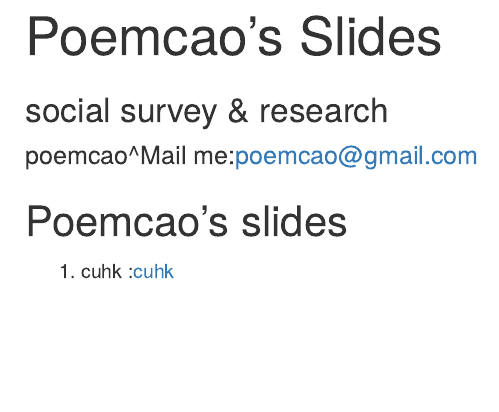
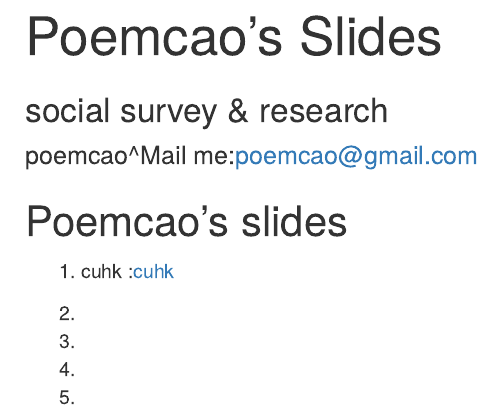
Before and after one commit to poemcao/slides, an R Markdown document (index.Rmd): the page in a window 1100 px wide, from its top. Rendered offline with R 4.5, knitr and Pandoc, with nearby package versions.

Commit message:
publishing deck

```diff
--- a/index.Rmd
+++ b/index.Rmd
@@ -12,4 +12,12 @@ mode        : selfcontained # {standalone, draft}
 
 ## Poemcao's slides
 
-1. cuhk :[cuhk](slides/cuhk)
+1. cuhk :[cuhk](/cuhk)
+
+2.
+
+3.
+
+4.
+
+5.
```
Also changed, not shown: index.html, index.md.
